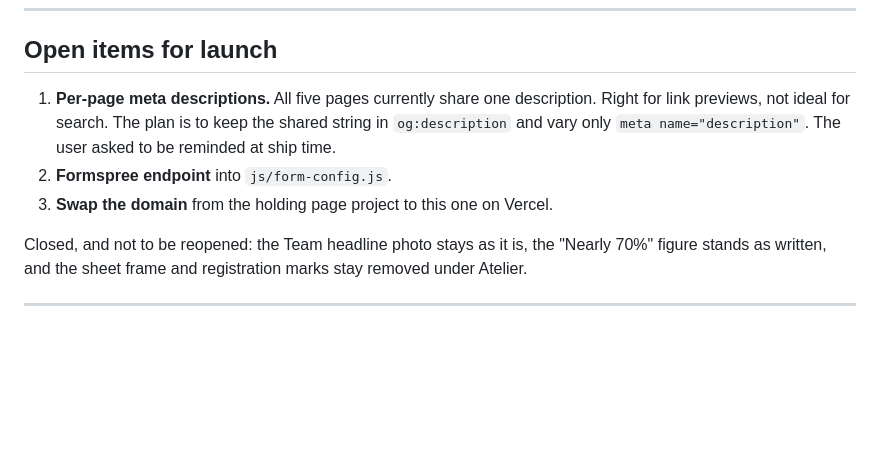
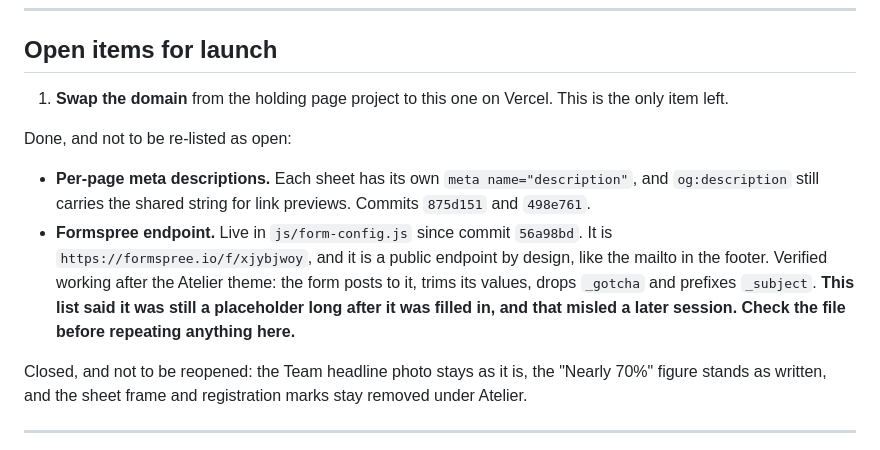
Before and after one commit to djkcrazh/Bottle-Builders-LLC, a Markdown page: CLAUDE.md, the part around the change. Drawn GitHub-style; blank space fills up the shorter version.

Commit message:
Correct the launch checklist: the form endpoint has been live for a while
The open items list still named the Formspree endpoint and the per-page meta
descriptions as outstanding. Both were done some commits ago, and I repeated
the list back as fact this session instead of reading js/form-config.js. Only
the Vercel domain swap is actually left.

Added a note telling the next reader to check the file rather than trust the
list, since that is exactly the mistake the stale entry caused.

```diff
--- a/CLAUDE.md
+++ b/CLAUDE.md
@@ -498,12 +498,21 @@ Check on each of `/`, `/about`, `/team`, `/contact`, `/recycle`:
 
 ## Open items for launch
 
-1. **Per-page meta descriptions.** All five pages currently share one
-   description. Right for link previews, not ideal for search. The plan is to
-   keep the shared string in `og:description` and vary only
-   `meta name="description"`. The user asked to be reminded at ship time.
-2. **Formspree endpoint** into `js/form-config.js`.
-3. **Swap the domain** from the holding page project to this one on Vercel.
+1. **Swap the domain** from the holding page project to this one on Vercel.
+   This is the only item left.
+
+Done, and not to be re-listed as open:
+
+- **Per-page meta descriptions.** Each sheet has its own
+  `meta name="description"`, and `og:description` still carries the shared
+  string for link previews. Commits `875d151` and `498e761`.
+- **Formspree endpoint.** Live in `js/form-config.js` since commit `56a98bd`.
+  It is `https://formspree.io/f/xjybjwoy`, and it is a public endpoint by
+  design, like the mailto in the footer. Verified working after the Atelier
+  theme: the form posts to it, trims its values, drops `_gotcha` and prefixes
+  `_subject`. **This list said it was still a placeholder long after it was
+  filled in, and that misled a later session. Check the file before repeating
+  anything here.**
 
 Closed, and not to be reopened: the Team headline photo stays as it is, the
 "Nearly 70%" figure stands as written, and the sheet frame and registration
```
